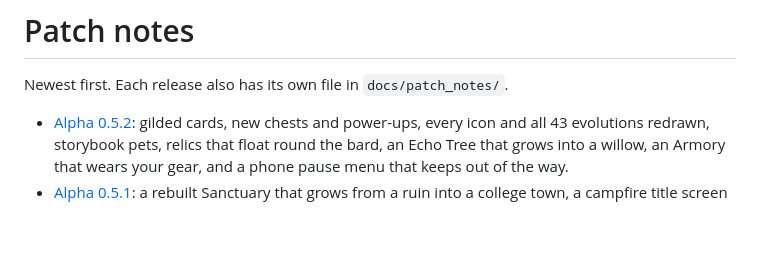
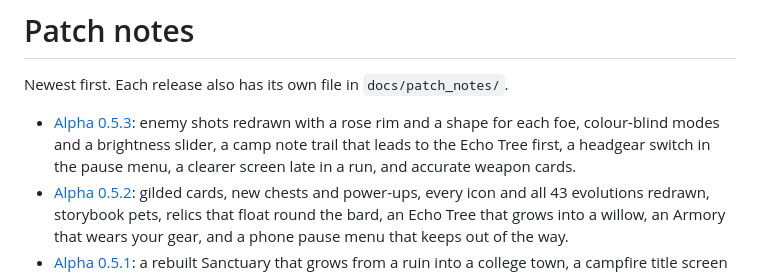
Before and after one commit to AirCapitalDigital/the-last-bard-play, a Markdown page: PATCH_NOTES.md, the part around the change. Rendered like a GitHub page; blank space fills up the shorter version.

```diff
--- a/PATCH_NOTES.md
+++ b/PATCH_NOTES.md
@@ -2,6 +2,7 @@
 
 Newest first. Each release also has its own file in `docs/patch_notes/`.
 
+- [Alpha 0.5.3](patch_notes/v0.5.3-alpha.md): enemy shots redrawn with a rose rim and a shape for each foe, colour-blind modes and a brightness slider, a camp note trail that leads to the Echo Tree first, a headgear switch in the pause menu, a clearer screen late in a run, and accurate weapon cards.
 - [Alpha 0.5.2](patch_notes/v0.5.2-alpha.md): gilded cards, new chests and power-ups, every icon and all 43 evolutions redrawn, storybook pets, relics that float round the bard, an Echo Tree that grows into a willow, an Armory that wears your gear, and a phone pause menu that keeps out of the way.
 - [Alpha 0.5.1](patch_notes/v0.5.1-alpha.md): a rebuilt Sanctuary that grows from a ruin into a college town, a campfire title screen that follows the seasons with new music, all 35 weapons hitting harder in their family colours, the Bagpipes redone, eight new boosts, three new Lute evolutions, death animations and phone layouts that fit.
 - [Alpha 0.5.0](patch_notes/v0.5.0-alpha.md): the whole world, every foe and the bard redrawn in a storybook look, a new interface, hair styles and facial hair, 61 gear pieces in 19 sets, transmog, capes that are their own gauges, and a much faster late game.
```
Also changed, not shown: patch_notes/v0.5.2-alpha.md (+27 -0 lines), patch_notes/v0.5.3-alpha.md (added, +33 -0 lines), patch_notes/img/v052_effects.png (added), patch_notes/img/v053_shots.png (added), patch_notes/img/v053_trail.png (added), 1 other file.
